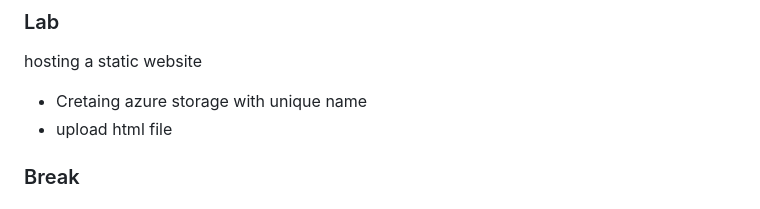
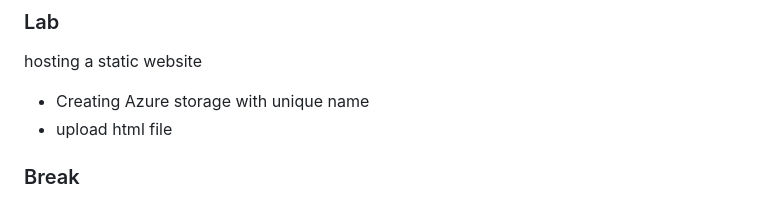
Before and after one commit to eficode-academy/terraform-fundamentals, a Markdown page: README.md, the part around the change. Rendered like a GitHub page.

```diff
--- a/README.md
+++ b/README.md
@@ -208,7 +208,7 @@ This exercise should have `init`, `plan` and `apply` as well. They should not lo
 **Lab**
 ### Lab
 hosting a static website
-  - Cretaing azure storage with unique name
+  - Creating Azure storage with unique name
   - upload html file
 
 ### Break
```
